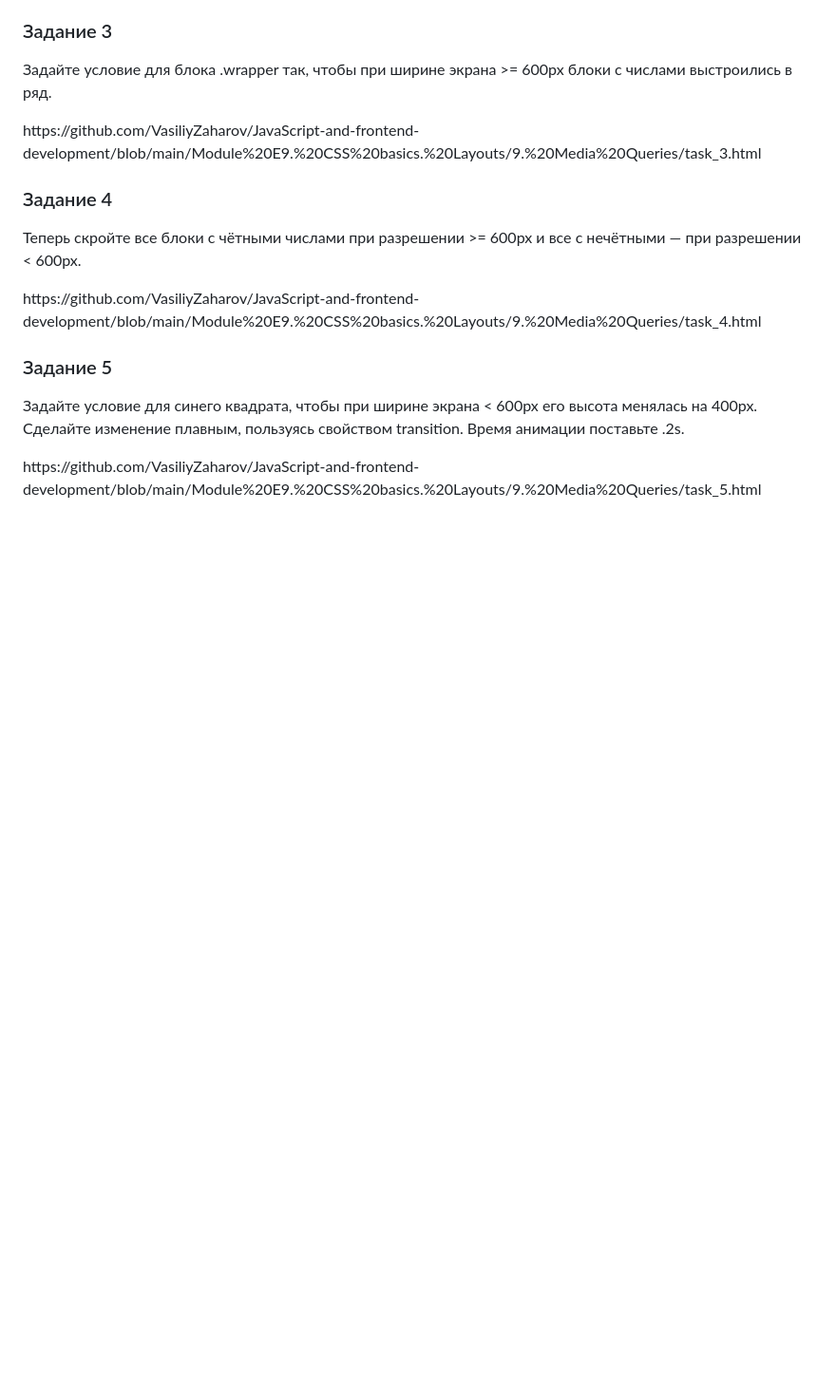
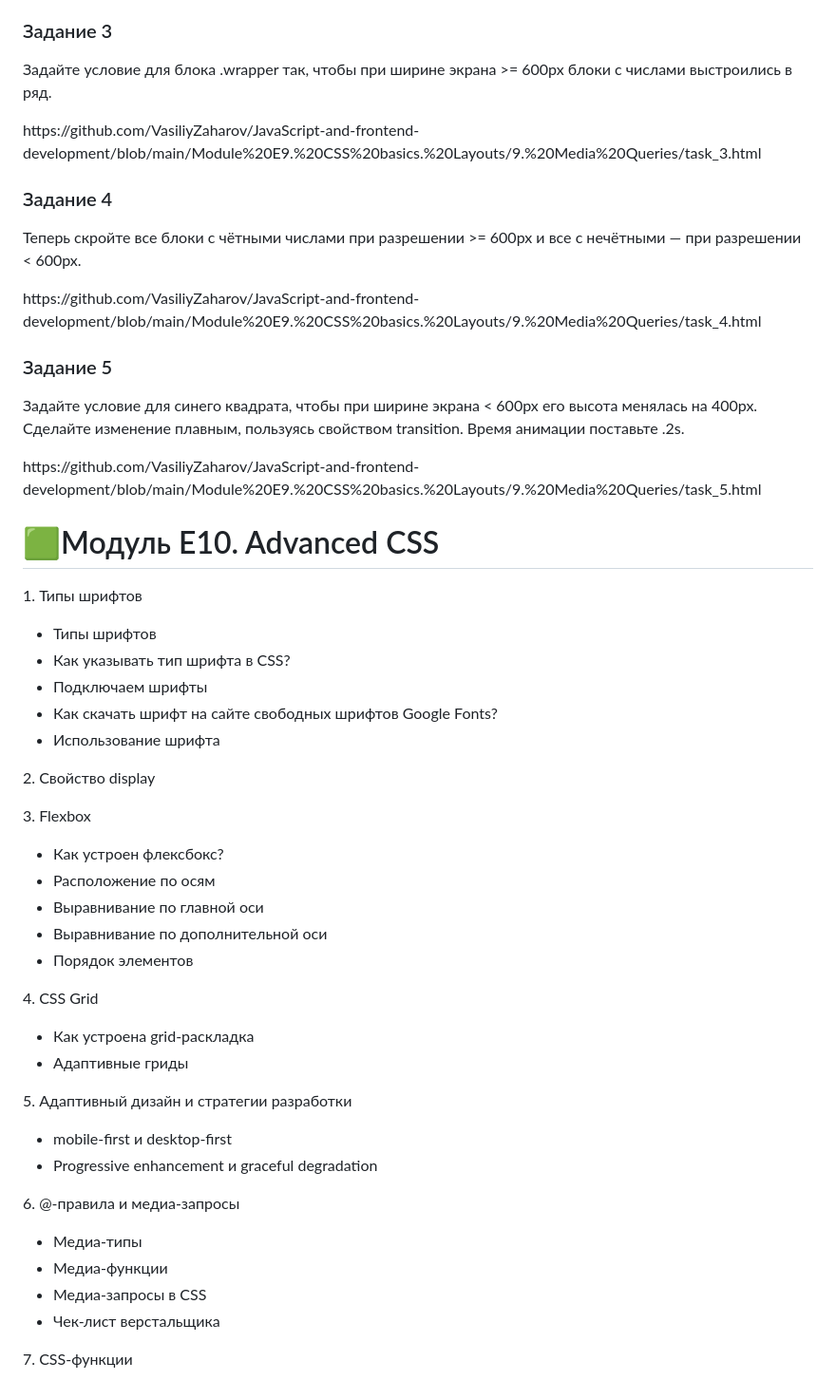
Before and after one commit to VasiliyZaharov/JavaScript-and-frontend-development, a Markdown page: README.md, the part around the change. Shown at 95% size. Rendered like a GitHub page; blank space fills up the shorter version.

```diff
--- a/README.md
+++ b/README.md
@@ -670,3 +670,47 @@ https://github.com/VasiliyZaharov/ChatBoard
 ### Задание 5
 Задайте условие для синего квадрата, чтобы при ширине экрана < 600px его высота менялась на 400px. Сделайте изменение плавным, пользуясь свойством transition. Время анимации поставьте .2s.
 <p>https://github.com/VasiliyZaharov/JavaScript-and-frontend-development/blob/main/Module%20E9.%20CSS%20basics.%20Layouts/9.%20Media%20Queries/task_5.html</p>
+
+# 🟩Модуль E10. Advanced CSS
+
+<p>1. Типы шрифтов</p>
+<ul>
+<li>Типы шрифтов</li>
+<li>Как указывать тип шрифта в CSS?</li>
+<li>Подключаем шрифты</li>
+<li>Как скачать шрифт на сайте свободных шрифтов Google Fonts?</li>
+<li>Использование шрифта</li>
+</ul>
+
+<p>2. Свойство display</p>
+
+<p>3. Flexbox</p>
+<ul>
+<li>Как устроен флексбокс?</li>
+<li>Расположение по осям</li>
+<li>Выравнивание по главной оси</li>
+<li>Выравнивание по дополнительной оси</li>
+<li>Порядок элементов</li>
+</ul>
+
+<p>4. CSS Grid</p>
+<ul>
+<li>Как устроена grid-раскладка</li>
+<li>Адаптивные гриды</li>
+</ul>
+
+<p>5. Адаптивный дизайн и стратегии разработки</p>
+<ul>
+<li>mobile-first и desktop-first</li>
+<li>Progressive enhancement и graceful degradation</li>
+</ul>
+
+<p>6. @-правила и медиа-запросы</p>
+<ul>
+<li>Медиа-типы</li>
+<li>Медиа-функции</li>
+<li>Медиа-запросы в CSS</li>
+<li>Чек-лист верстальщика</li>
+</ul>
+
+<p>7. CSS-функции</p>
```
